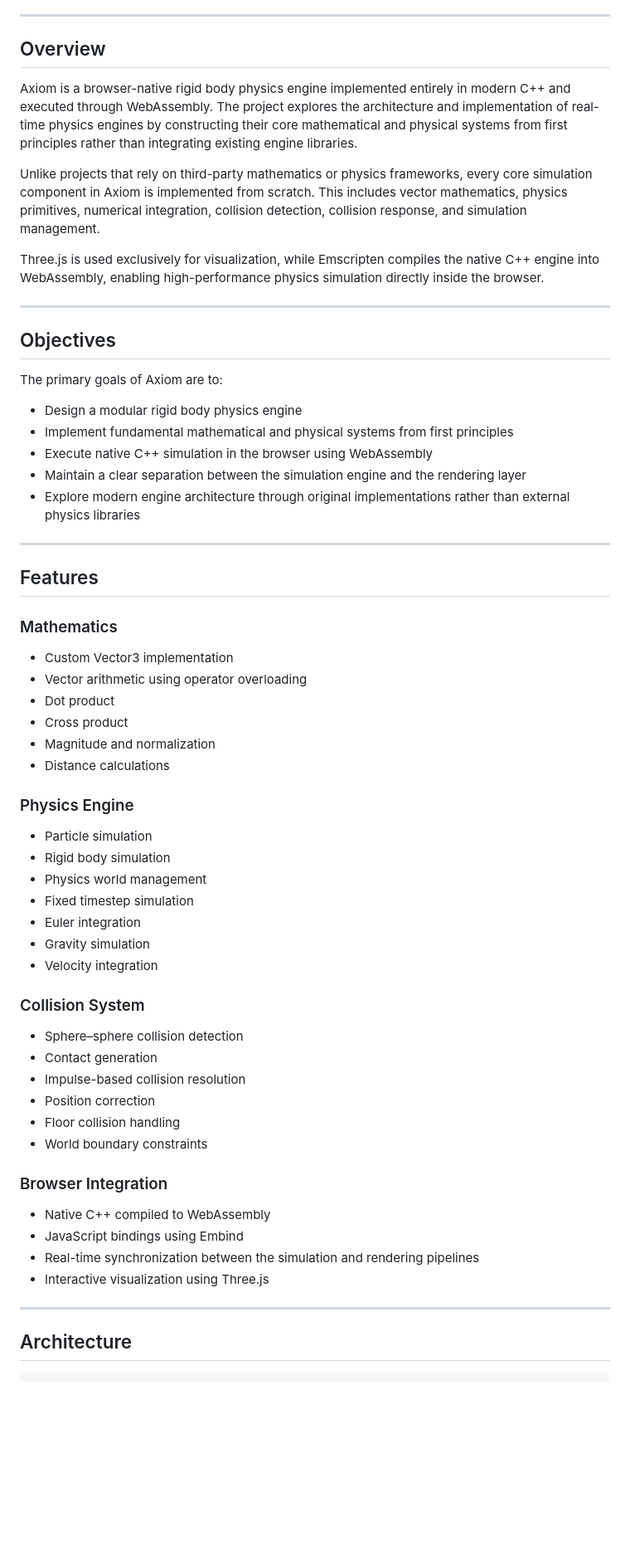
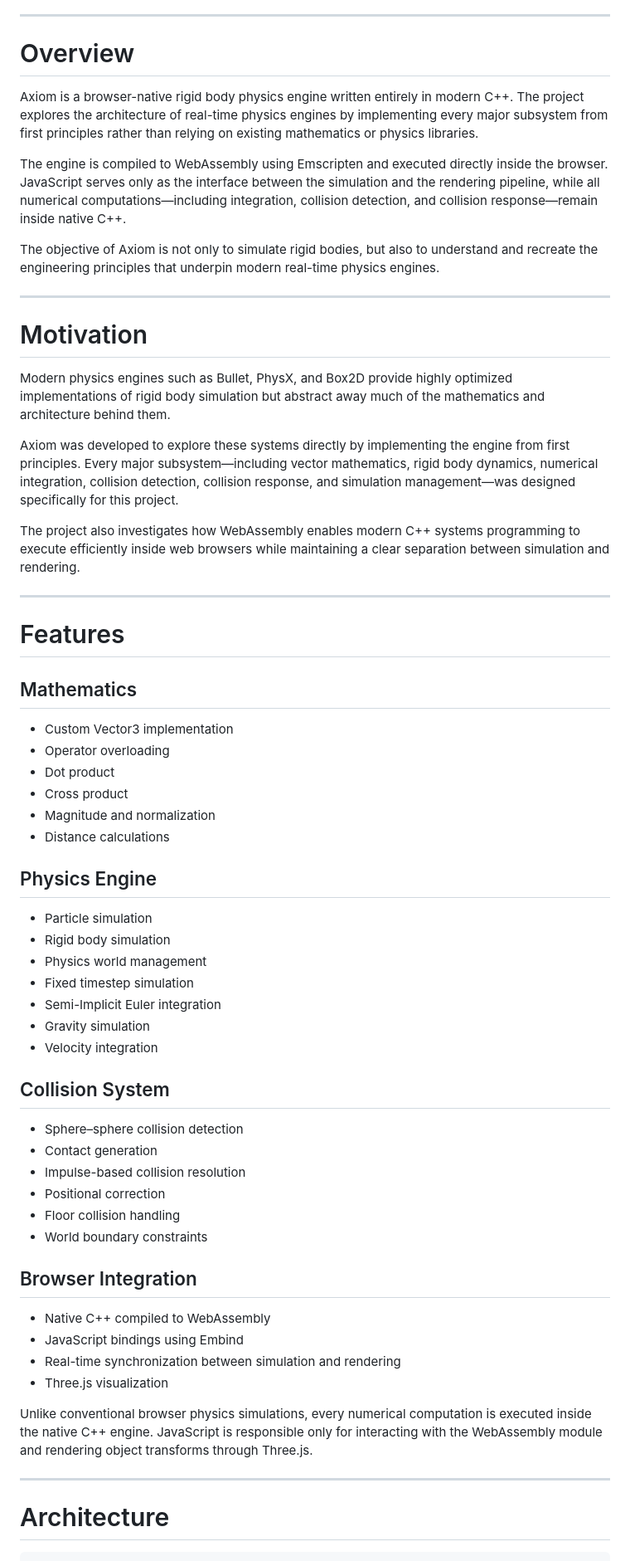
Before and after one commit to abhinav-chandrasekar995/axiom, a Markdown page: README.md, the part around one of its changes. Shown at 83% size. Rendered like a GitHub page; blank space fills up the shorter version.

````diff
--- a/README.md
+++ b/README.md
@@ -10,67 +12,67 @@
 
 ---
 
-## Overview
+# Overview
 
-Axiom is a browser-native rigid body physics engine implemented entirely in modern C++ and executed through WebAssembly. The project explores the architecture and implementation of real-time physics engines by constructing their core mathematical and physical systems from first principles rather than integrating existing engine libraries.
+Axiom is a browser-native rigid body physics engine written entirely in modern C++. The project explores the architecture of real-time physics engines by implementing every major subsystem from first principles rather than relying on existing mathematics or physics libraries.
 
-Unlike projects that rely on third-party mathematics or physics frameworks, every core simulation component in Axiom is implemented from scratch. This includes vector mathematics, physics primitives, numerical integration, collision detection, collision response, and simulation management.
+The engine is compiled to WebAssembly using Emscripten and executed directly inside the browser. JavaScript serves only as the interface between the simulation and the rendering pipeline, while all numerical computations—including integration, collision detection, and collision response—remain inside native C++.
 
-Three.js is used exclusively for visualization, while Emscripten compiles the native C++ engine into WebAssembly, enabling high-performance physics simulation directly inside the browser.
+The objective of Axiom is not only to simulate rigid bodies, but also to understand and recreate the engineering principles that underpin modern real-time physics engines.
 
 ---
 
-## Objectives
+# Motivation
 
-The primary goals of Axiom are to:
+Modern physics engines such as Bullet, PhysX, and Box2D provide highly optimized implementations of rigid body simulation but abstract away much of the mathematics and architecture behind them.
 
-- Design a modular rigid body physics engine
-- Implement fundamental mathematical and physical systems from first principles
-- Execute native C++ simulation in the browser using WebAssembly
-- Maintain a clear separation between the simulation engine and the rendering layer
-- Explore modern engine architecture through original implementations rather than external physics libraries
+Axiom was developed to explore these systems directly by implementing the engine from first principles. Every major subsystem—including vector mathematics, rigid body dynamics, numerical integration, collision detection, collision response, and simulation management—was designed specifically for this project.
+
+The project also investigates how WebAssembly enables modern C++ systems programming to execute efficiently inside web browsers while maintaining a clear separation between simulation and rendering.
 
 ---
 
-## Features
+# Features
 
-### Mathematics
+## Mathematics
 
 - Custom Vector3 implementation
-- Vector arithmetic using operator overloading
+- Operator overloading
 - Dot product
 - Cross product
 - Magnitude and normalization
 - Distance calculations
 
-### Physics Engine
+## Physics Engine
 
 - Particle simulation
 - Rigid body simulation
 - Physics world management
 - Fixed timestep simulation
-- Euler integration
+- Semi-Implicit Euler integration
 - Gravity simulation
 - Velocity integration
 
-### Collision System
+## Collision System
 
 - Sphere–sphere collision detection
 - Contact generation
 - Impulse-based collision resolution
-- Position correction
+- Positional correction
 - Floor collision handling
 - World boundary constraints
 
-### Browser Integration
+## Browser Integration
 
 - Native C++ compiled to WebAssembly
 - JavaScript bindings using Embind
-- Real-time synchronization between the simulation and rendering pipelines
-- Interactive visualization using Three.js
+- Real-time synchronization between simulation and rendering
+- Three.js visualization
+
+Unlike conventional browser physics simulations, every numerical computation is executed inside the native C++ engine. JavaScript is responsible only for interacting with the WebAssembly module and rendering object transforms through Three.js.
 
 ---
 
-## Architecture
+# Architecture
 
 ```text
````
Also changed, not shown: other parts of README.md (+157 -99 lines).
